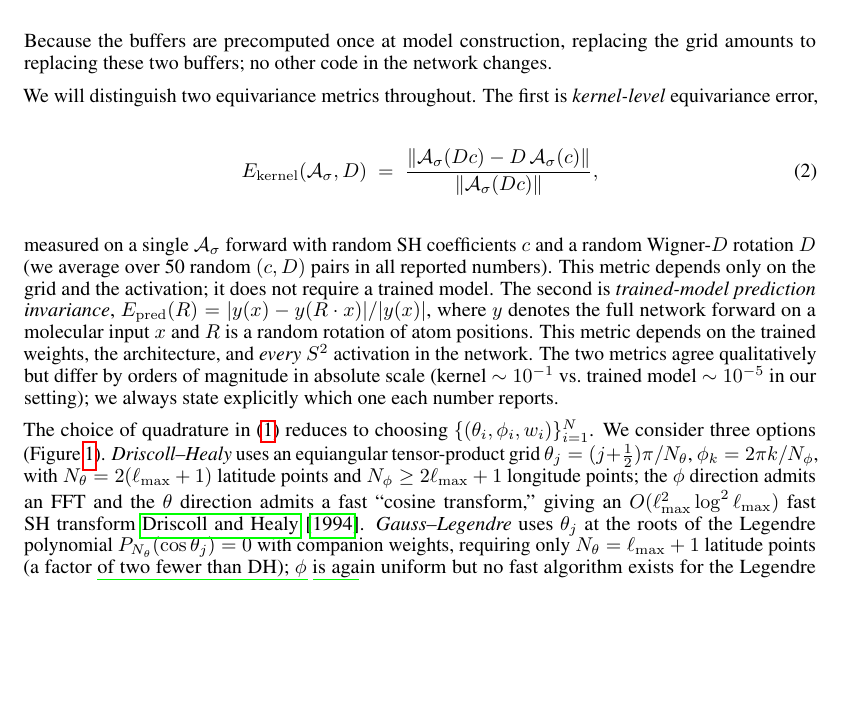
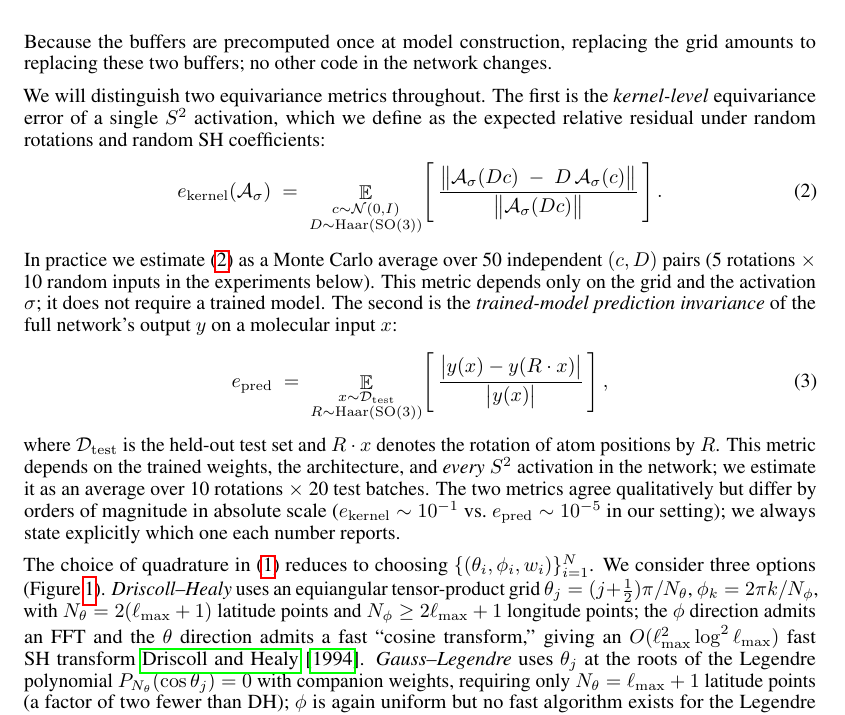
Before and after one commit to He-Wenhao/S2_activation, a LaTeX paper (paper/main.tex): part of page 3 of 12, cut so that both start at the same text, the shorter picture padded with empty space. Compiled offline with pdfLaTeX.

Commit message:
Make Eq 2 explicit about expectation; symbol e_kernel/e_pred; promote E_pred to displayed eq
Per user direction:
- Eq 2 was confusing because it hid the expectation over (c, D) that
  is described in prose just below. Now written explicitly as
  e_kernel(A_σ) = E_{c~N(0,I), D~Haar(SO(3))} [ ||A_σ(Dc) - DA_σ(c)|| / ||A_σ(Dc)|| ]
  and the Monte Carlo estimator note follows (50 independent (c,D)
  pairs).

- Capital E was reserved for the expectation; lowercase italic e
  is used for the error metric. Replaced E_kernel → e_kernel,
  E_pred → e_pred throughout.

- E_pred was previously inline; promoted to a displayed equation
  in its own right (Eq 3), with explicit expectation over test
  inputs and Haar(SO(3)) rotations:
  e_pred = E_{x~D_test, R~Haar} [ |y(x) - y(Rx)| / |y(x)| ].

Co-Authored-By: Claude Opus 4.7 (1M context) <noreply@anthropic.com>

```diff
--- a/paper/main.tex
+++ b/paper/main.tex
@@ -192,27 +192,47 @@ once at model construction, replacing the grid amounts to replacing
 these two buffers; no other code in the network changes.
 
 We will distinguish two equivariance metrics throughout. The first is
-\emph{kernel-level} equivariance error,
+the \emph{kernel-level} equivariance error of a single $S^2$
+activation, which we define as the expected relative residual under
+random rotations and random SH coefficients:
 \begin{equation}
-  E_{\rm kernel}(\mathcal{A}_\sigma, D)
+  e_{\rm kernel}(\mathcal{A}_\sigma)
   \;=\;
-  \frac{\|\mathcal{A}_\sigma(D c) - D\, \mathcal{A}_\sigma(c)\|}
-       {\|\mathcal{A}_\sigma(D c)\|},
+  \mathop{\mathbb{E}}_{\substack{c \sim \mathcal{N}(0, I) \\
+                                 D \sim \mathrm{Haar}(\mathrm{SO}(3))}}
+  \!\left[\,
+  \frac{\bigl\| \mathcal{A}_\sigma(Dc)
+              \;-\; D\, \mathcal{A}_\sigma(c) \bigr\|}
+       {\bigl\| \mathcal{A}_\sigma(Dc) \bigr\|}
+  \,\right].
   \label{eq:kerneleq}
 \end{equation}
-measured on a single $\mathcal{A}_\sigma$ forward with random SH
-coefficients $c$ and a random Wigner-$D$ rotation $D$ (we average over
-50 random $(c, D)$ pairs in all reported numbers). This metric depends
-only on the grid and the activation; it does not require a trained
-model. The second is \emph{trained-model prediction invariance},
-$E_{\rm pred}(R) = |y(x) - y(R \cdot x)|/|y(x)|$, where $y$ denotes
-the full network forward on a molecular input $x$ and $R$ is a
-random rotation of atom positions. This metric depends on the trained
-weights, the architecture, and \emph{every} $S^2$ activation in the
-network. The two metrics agree qualitatively but differ by orders of
-magnitude in absolute scale (kernel $\sim 10^{-1}$ vs.\ trained model
-$\sim 10^{-5}$ in our setting); we always state explicitly which one
-each number reports.
+In practice we estimate \eqref{eq:kerneleq} as a Monte Carlo average
+over 50 independent $(c, D)$ pairs (5 rotations $\times$ 10 random
+inputs in the experiments below). This metric depends only on the
+grid and the activation $\sigma$; it does not require a trained
+model. The second is the \emph{trained-model prediction invariance}
+of the full network's output $y$ on a molecular input $x$:
+\begin{equation}
+  e_{\rm pred}
+  \;=\;
+  \mathop{\mathbb{E}}_{\substack{x \sim \mathcal{D}_{\rm test} \\
+                                 R \sim \mathrm{Haar}(\mathrm{SO}(3))}}
+  \!\left[\,
+  \frac{\bigl| y(x) - y(R \cdot x) \bigr|}
+       {\bigl| y(x) \bigr|}
+  \,\right],
+  \label{eq:predeq}
+\end{equation}
+where $\mathcal{D}_{\rm test}$ is the held-out test set and
+$R \cdot x$ denotes the rotation of atom positions by $R$. This
+metric depends on the trained weights, the architecture, and
+\emph{every} $S^2$ activation in the network; we estimate it as an
+average over 10 rotations $\times$ 20 test batches. The two metrics
+agree qualitatively but differ by orders of magnitude in absolute
+scale ($e_{\rm kernel} \sim 10^{-1}$ vs.\ $e_{\rm pred} \sim 10^{-5}$
+in our setting); we always state explicitly which one each number
+reports.
 
 The choice of quadrature in \eqref{eq:s2act} reduces to choosing
 $\{(\theta_i, \phi_i, w_i)\}_{i=1}^N$. We consider three options
```
Also changed, not shown: paper/main.pdf.
